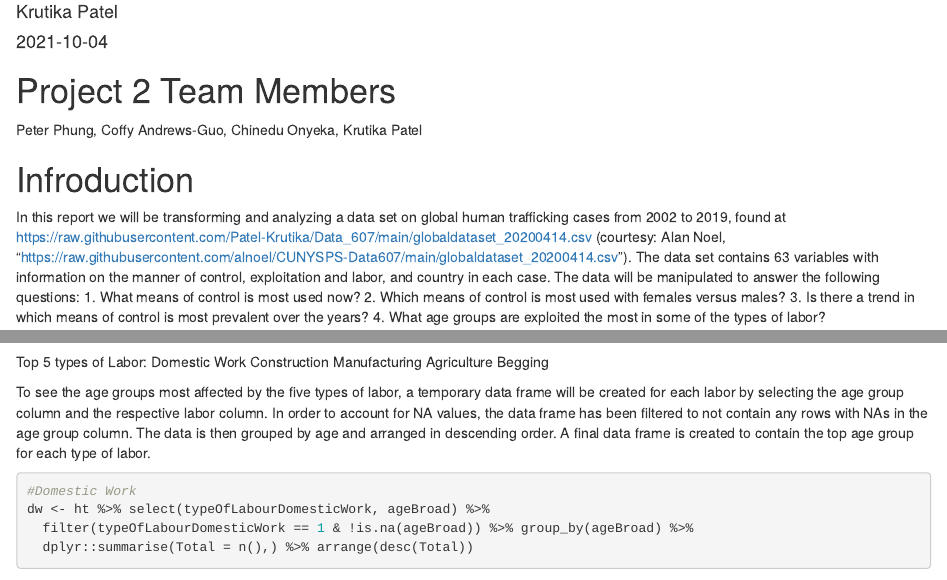
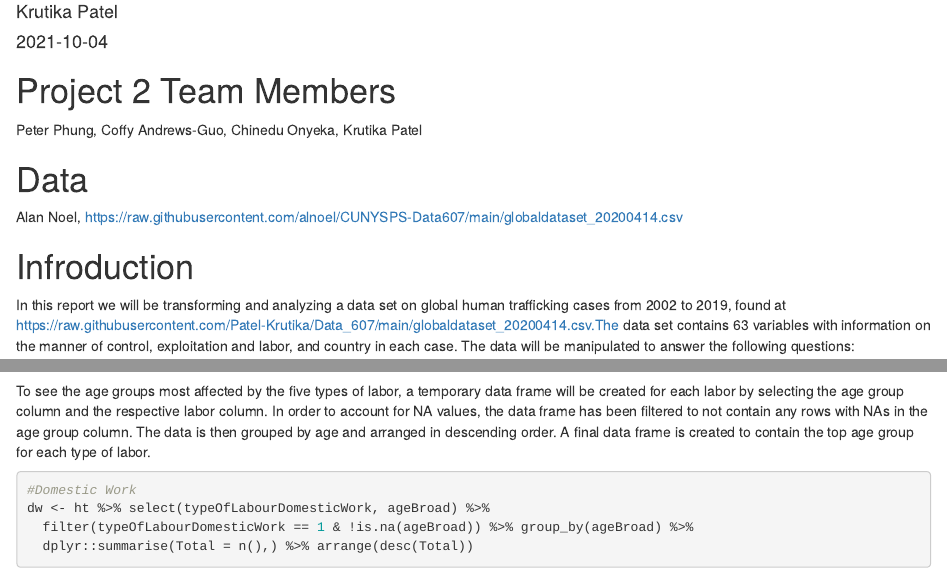
Before and after one commit to Patel-Krutika/Data_607, an R Markdown document (Human_Trafficking.Rmd): the page in a window 1100 px wide, from 70 px down, and a second part further down, joined at a grey line. Rendered offline with R 4.5, knitr and Pandoc, with nearby package versions; drawn as R Markdown's standard HTML page in place of the format the file asks for; some code elsewhere in the file could not run offline.

Commit message:
Add files via upload

````diff
--- a/Human_Trafficking.Rmd
+++ b/Human_Trafficking.Rmd
@@ -12,9 +12,13 @@ output:
 
 Peter Phung, Coffy Andrews-Guo, Chinedu Onyeka, Krutika Patel
 
+# Data
+Alan Noel, https://raw.githubusercontent.com/alnoel/CUNYSPS-Data607/main/globaldataset_20200414.csv
+
 # Infroduction
 
-In this report we will be transforming and analyzing a data set on global human trafficking cases from 2002 to 2019, found at https://raw.githubusercontent.com/Patel-Krutika/Data_607/main/globaldataset_20200414.csv (courtesy: Alan Noel, "https://raw.githubusercontent.com/alnoel/CUNYSPS-Data607/main/globaldataset_20200414.csv"). The data set contains 63 variables with information on the manner of control, exploitation and labor, and country in each case. The data will be manipulated to answer the following questions:
+In this report we will be transforming and analyzing a data set on global human trafficking cases from 2002 to 2019, found at https://raw.githubusercontent.com/Patel-Krutika/Data_607/main/globaldataset_20200414.csv.The data set contains 63 variables with information on the manner of control, exploitation and labor, and country in each case. The data will be manipulated to answer the following questions:
+
     1. What means of control is most used now?
     2. Which means of control is most used with females versus males?
     3. Is there a trend in which means of control is most prevalent over the years?
@@ -132,12 +136,6 @@ labour <- data.frame(select(ht, starts_with("typeOfLabour") & !ends_with("Concat
 knitr::kable(slice(data.frame(type = colnames(labour),
                               count = colSums(labour, na.rm = TRUE)) %>% arrange(desc(count)), 1:5))
 ```
-Top 5 types of Labor:
-  Domestic Work
-  Construction
-  Manufacturing
-  Agriculture
-  Begging
 
 To see the age groups most affected by the five types of labor, a temporary data frame will be created for each labor by selecting the age group column and the respective labor column. In order to account for NA values, the data frame has been filtered to not contain any rows with NAs in the age group column. The data is then grouped by age and arranged in descending order. A final data frame is created to contain the top age group for each type of labor.
 
````
Also changed, not shown: Human_Trafficking.Rmd (14 more changed lines).
